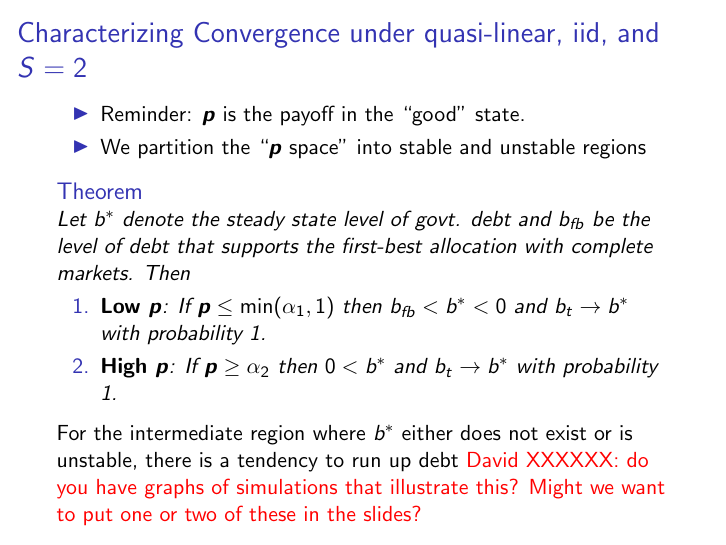
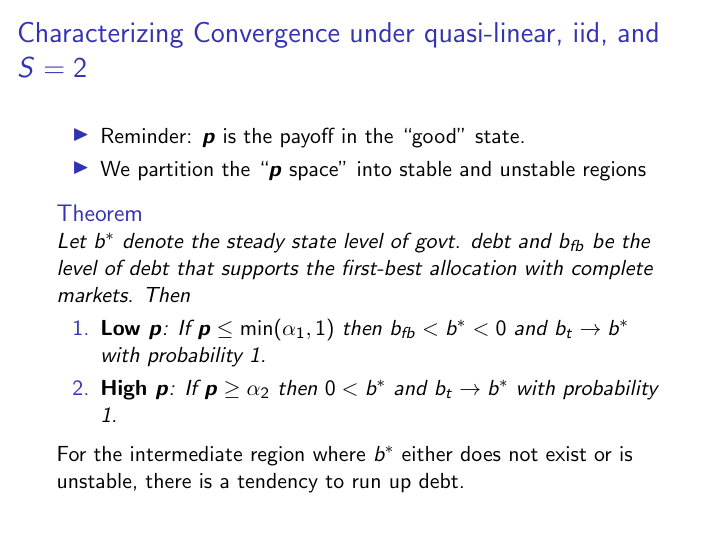
Before and after one commit to apb296/BEGS-writeup, LaTeX slides (BEGS2-presentation/BEGS2-presentation.tex): page 25 of 45. Compiled offline with pdfLaTeX.

Commit message:
Removed question about intermediate case

```diff
--- a/BEGS2-presentation/BEGS2-presentation.tex
+++ b/BEGS2-presentation/BEGS2-presentation.tex
@@ -586,8 +586,7 @@ Let $b^*$ denote the steady state level of govt.  debt and $b_{fb}$ be the level
 			\end{enumerate}
 			\end{theorem}
 
-			For the intermediate region where  $b^*$ either does not exist or is unstable, there is a tendency to run up debt
-\textcolor{red}{David XXXXXX: do you have graphs of simulations that illustrate this? Might we want to put one or two of these in the slides?}
+			For the intermediate region where  $b^*$ either does not exist or is unstable, there is a tendency to run up debt.
 
 
 
```
